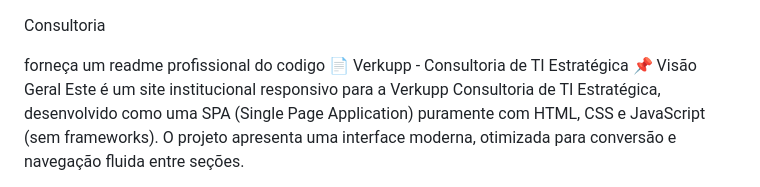
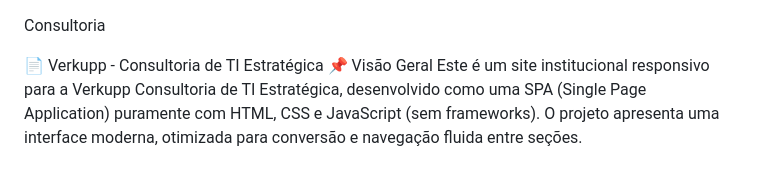
Before and after one commit to mariniltonquintanilha-hash/Consultoria, a Markdown page: README.md, the part around the change. Rendered like a GitHub page.

```diff
--- a/README.md
+++ b/README.md
@@ -1,6 +1,6 @@
 Consultoria
 
-forneça um readme profissional do codigo
+
 📄 Verkupp - Consultoria de TI Estratégica
 📌 Visão Geral
 Este é um site institucional responsivo para a Verkupp Consultoria de TI Estratégica, desenvolvido como uma SPA (Single Page Application) puramente com HTML, CSS e JavaScript (sem frameworks). O projeto apresenta uma interface moderna, otimizada para conversão e navegação fluida entre seções.
```
